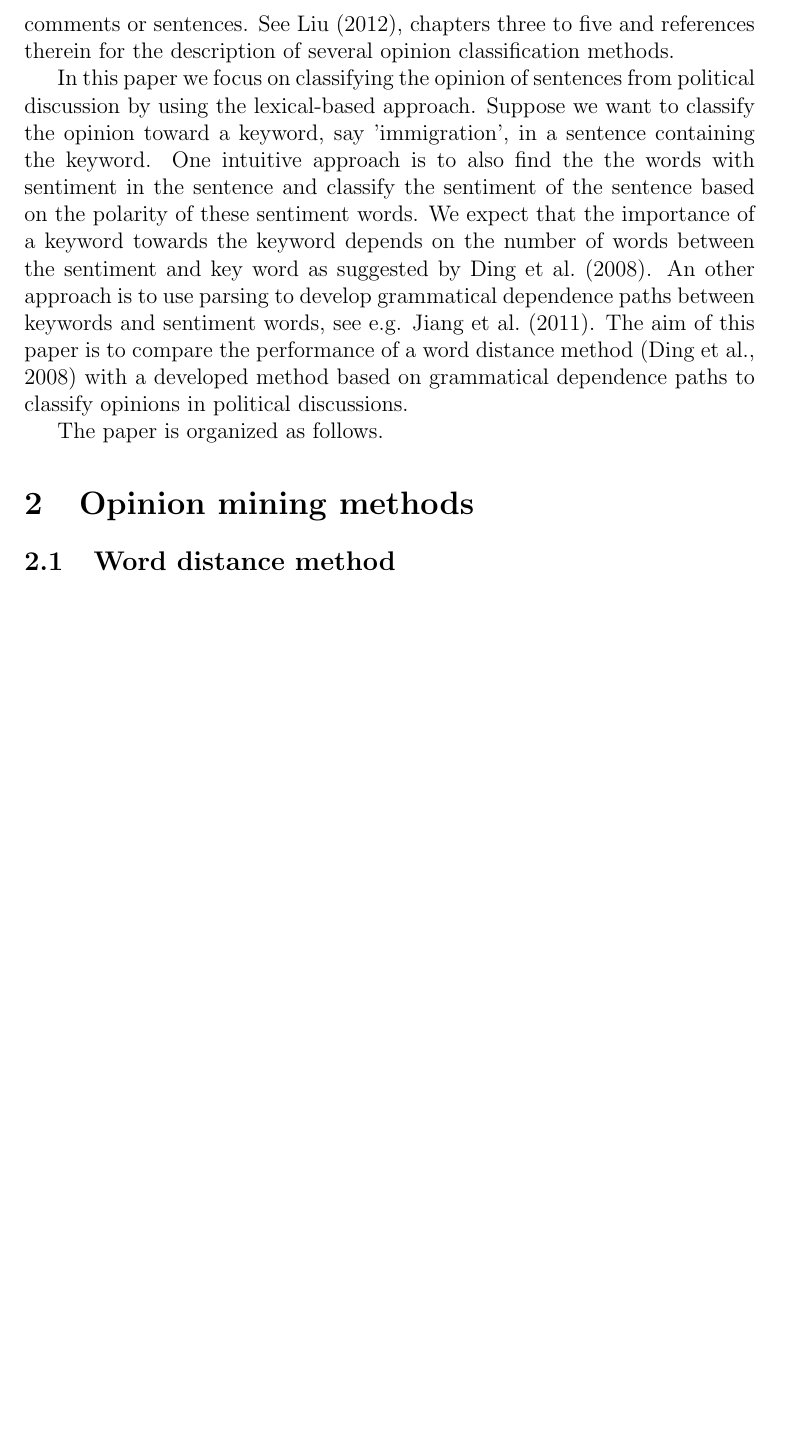
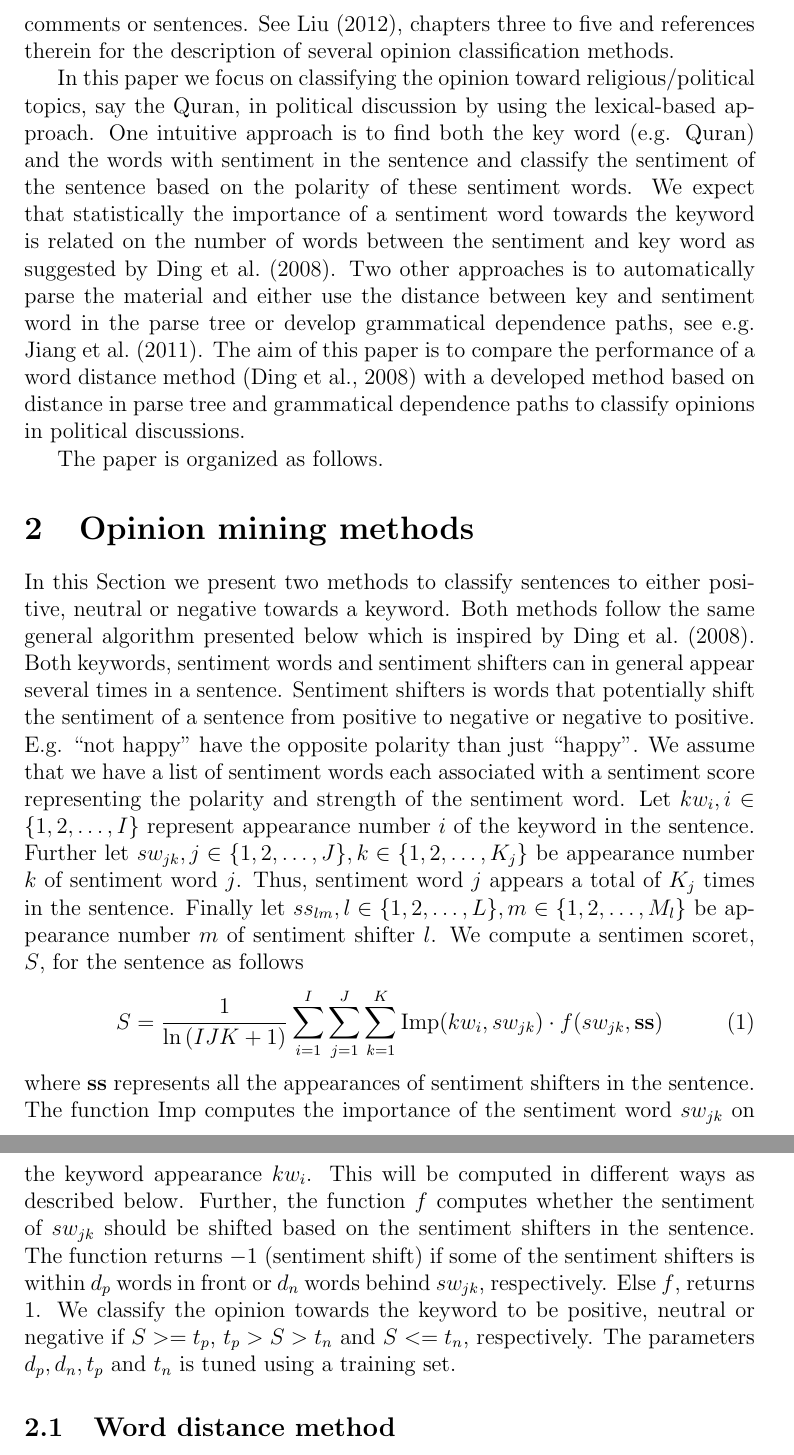
Before and after one commit to hugohammer/Manuscript-Opinion-Mining, a LaTeX paper (manuscript.tex): part of page 2 of 4 before the commit and two parts of pages 2 and 3 of 4 after it, the two joined at a grey line, cut so that both start at the same text, the shorter picture padded with empty space. Compiled offline with pdfLaTeX.

Commit message:
Changed manuscript

```diff
--- a/manuscript.tex
+++ b/manuscript.tex
@@ -42,13 +42,21 @@ Social media and online discussions contain a wealth of information which can ma
 
 Opinion classification is perhaps the most studied topic within opinion mining. It aims to classify a set of text as either positive or negative and sometimes also neutral. There are mainly two approaches, one based on machine learning and one based on based on using a list of words with given sentiment scores (lexical approach). One simple lexical approach is to count the number of words with positive and negative sentiment in the document as suggested by \citet{Hu04}. One may classify the opinion of larger documents like movie or product reviews or smaller documents like tweets, comments or sentences. See \citet{Bing12}, chapters three to five and references therein for the description of several opinion classification methods.
 
-In this paper we focus on classifying the opinion of sentences from political discussion by using the lexical-based approach. Suppose we want to classify the opinion toward a keyword, say 'immigration', in a sentence containing the keyword. One intuitive approach is to also find the the words with sentiment in the sentence and classify the sentiment of the sentence based on the polarity of these sentiment words. We expect that the importance of a keyword towards the keyword depends on the number of words between the sentiment and key word as suggested by \citet{Ding08}. An other approach is to use parsing to develop grammatical dependence paths between keywords and sentiment words, see e.g. \citet{Jiang11}. The aim of this paper is to compare the performance of a word distance method \citep{Ding08} with a developed method based on grammatical dependence paths to classify opinions in political discussions.
+In this paper we focus on classifying the opinion toward religious/political topics, say the Quran, in political discussion by using the lexical-based approach.
+One intuitive approach is to find both the key word (e.g. Quran) and the words with sentiment in the sentence and classify the sentiment of the sentence based on the polarity of these sentiment words. We expect that statistically the importance of a sentiment word towards the keyword is related on the number of words between the sentiment and key word as suggested by \citet{Ding08}. Two other approaches is to automatically parse the material and either use the distance between key and sentiment word in the parse tree or develop grammatical dependence paths, see e.g. \citet{Jiang11}. The aim of this paper is to compare the performance of a word distance method \citep{Ding08} with a developed method based on distance in parse tree and grammatical dependence paths to classify opinions in political discussions.
 
 The paper is organized as follows.
 
 \section{Opinion mining methods}
 \label{sec:om}
 
+In this Section we present two methods to classify sentences to either positive, neutral or negative towards a keyword. Both methods follow the same general algorithm presented below which is inspired by  \citet{Ding08}. Both keywords, sentiment words and sentiment shifters can in general appear several times in a sentence. Sentiment shifters is words that potentially shift the sentiment of a sentence from positive to negative or negative to positive. E.g. ``not happy'' have the opposite polarity than just ``happy''. We assume that we have a list of sentiment words each associated with a sentiment score representing the polarity and strength of the sentiment word. Let $kw_i, i \in \{1,2,\ldots,I\}$ represent appearance number $i$ of the keyword in the sentence. Further let $sw_{jk}, j \in \{1,2,\ldots,J\}, k \in\{1,2,\ldots,K_j\}$ be appearance number $k$ of sentiment word $j$. Thus, sentiment word $j$ appears a total of $K_j$ times in the sentence. Finally let $ss_{lm}, l \in \{1,2,\ldots,L\}, m \in\{1,2,\ldots,M_l\}$ be appearance number $m$ of sentiment shifter $l$. We compute a sentimen scoret, $S$, for the sentence as follows
+\begin{equation}
+  \label{eq:1}
+  S = \frac{1}{\ln{(IJK+1)}} \sum_{i=1}^{I} \sum_{j=1}^{J} \sum_{k=1}^{K} \text{Imp}(kw_i, sw_{jk})\cdot f(sw_{jk}, \mathbf{ss})
+\end{equation}
+where $\mathbf{ss}$ represents all the appearances of sentiment shifters in the sentence. The function Imp computes the importance of the sentiment word $sw_{jk}$ on the keyword appearance $kw_i$. This will be computed in different ways as described below. Further, the function $f$ computes whether the sentiment of $sw_{jk}$ should be shifted based on the sentiment shifters in the sentence. The function returns $-1$ (sentiment shift) if some of the sentiment shifters is within $d_{p}$ words in front or $d_{n}$ words behind $sw_{jk}$, respectively. Else $f$, returns $1$. We classify the opinion towards the keyword to be positive, neutral or negative if $S >= t_p$,  $t_p > S > t_n$ and  $S <= t_n$, respectively. The parameters $d_p, d_n, t_p$ and $t_n$ is tuned using a training set.
+
 \subsection{Word distance method}
 \label{sec:wd}
 
```
Also changed, not shown: manuscript.pdf, manuscript.tex (2 more changed lines), 1 other file.
